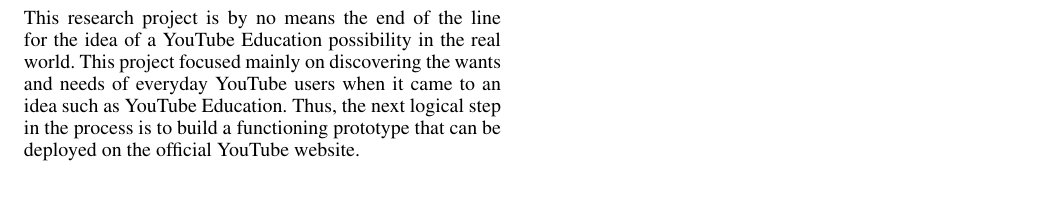
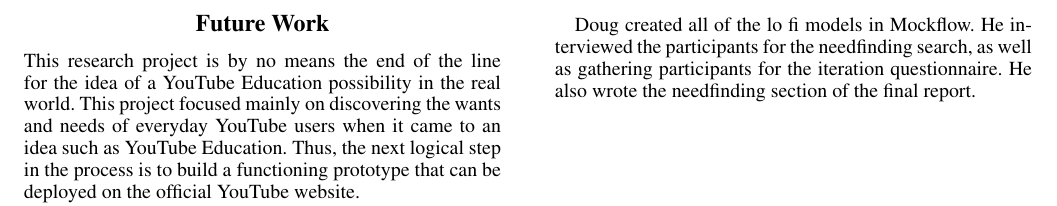
Before and after one commit to tlplayer/CS494-Final-Report, a LaTeX document (LaTeX/report.tex): part of page 4 of 4, cut at the place of the change. Compiled offline with pdfLaTeX.

Commit message:
Finally done

```diff
--- a/LaTeX/report.tex
+++ b/LaTeX/report.tex
@@ -249,4 +249,5 @@
 
 Since this project has a defined ending, it is important that the contributors know the desired end result. By understanding the desired result, you can make better individual decisions and reduce confusion and re-work. Smit helped with this by asking questions and making suggestions when needed. This helped to remind the group members what our end goal was when we were completing the two phases of the project. He also contributed to the introduction section on the paper.
 
+Doug created all of the lo fi models in Mockflow. He interviewed the participants for the needfinding search, as well as gathering participants for the iteration questionnaire. He also wrote the needfinding section of the final report.
 \end{document}
```
Also changed, not shown: LaTeX/report.pdf, 1 other file.
